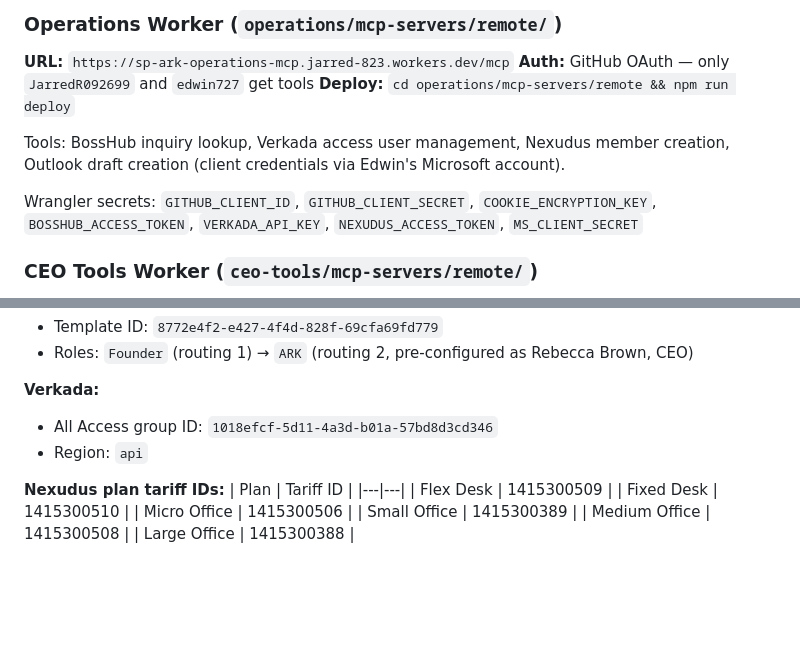
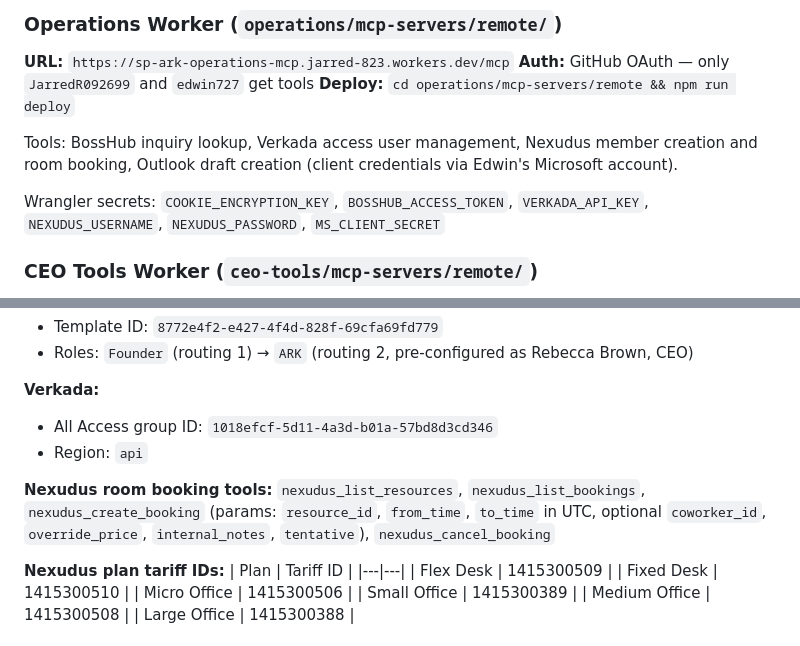
Before and after one commit to altrwork/sp-ARK-plugins, a Markdown page: CLAUDE.md, 2 parts joined by grey strips. Drawn GitHub-style; blank space fills up the shorter version.

Commit message:
update docs to reflect Microsoft OAuth and Nexudus room booking tools
Co-Authored-By: Claude Sonnet 4.6 <noreply@anthropic.com>

```diff
--- a/CLAUDE.md
+++ b/CLAUDE.md
@@ -60,9 +60,9 @@ Each skill is a folder containing a `SKILL.md`. Supporting files stay inside tha
 **Auth:** GitHub OAuth — only `JarredR092699` and `edwin727` get tools
 **Deploy:** `cd operations/mcp-servers/remote && npm run deploy`
 
-Tools: BossHub inquiry lookup, Verkada access user management, Nexudus member creation, Outlook draft creation (client credentials via Edwin's Microsoft account).
+Tools: BossHub inquiry lookup, Verkada access user management, Nexudus member creation and room booking, Outlook draft creation (client credentials via Edwin's Microsoft account).
 
-Wrangler secrets: `GITHUB_CLIENT_ID`, `GITHUB_CLIENT_SECRET`, `COOKIE_ENCRYPTION_KEY`, `BOSSHUB_ACCESS_TOKEN`, `VERKADA_API_KEY`, `NEXUDUS_ACCESS_TOKEN`, `MS_CLIENT_SECRET`
+Wrangler secrets: `COOKIE_ENCRYPTION_KEY`, `BOSSHUB_ACCESS_TOKEN`, `VERKADA_API_KEY`, `NEXUDUS_USERNAME`, `NEXUDUS_PASSWORD`, `MS_CLIENT_SECRET`
 
 ### CEO Tools Worker (`ceo-tools/mcp-servers/remote/`)
 
@@ -146,6 +146,8 @@ New member onboarding across agreements, building access, member portal, and Sla
 - All Access group ID: `1018efcf-5d11-4a3d-b01a-57bd8d3cd346`
 - Region: `api`
 
+**Nexudus room booking tools:** `nexudus_list_resources`, `nexudus_list_bookings`, `nexudus_create_booking` (params: `resource_id`, `from_time`, `to_time` in UTC, optional `coworker_id`, `override_price`, `internal_notes`, `tentative`), `nexudus_cancel_booking`
+
 **Nexudus plan tariff IDs:**
 | Plan | Tariff ID |
 |---|---|
```
Also changed, not shown: 1 other file.
